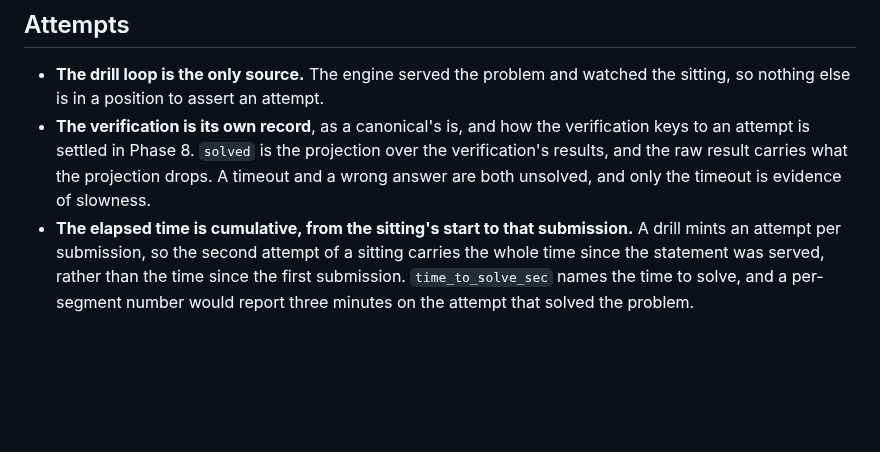
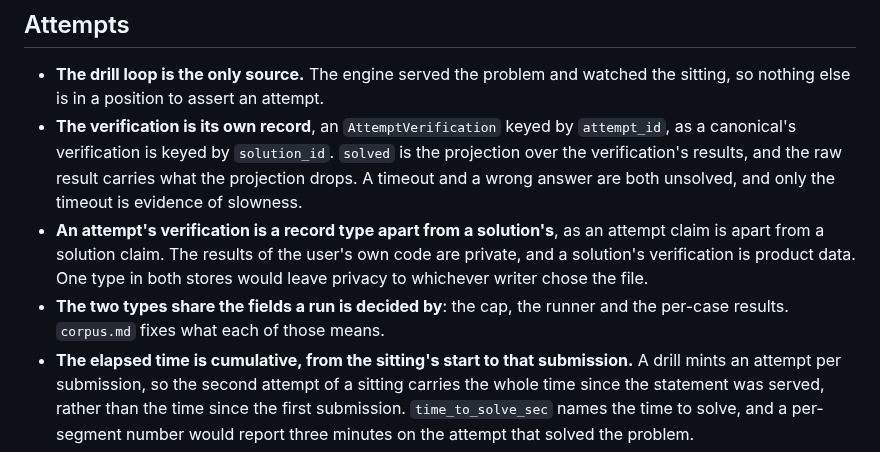
Before and after one commit to lunochkin/algo-coach, a Markdown page: docs/architecture/log.md, the part around the change. Rendered like a GitHub page; blank space fills up the shorter version.

```diff
--- a/docs/architecture/log.md
+++ b/docs/architecture/log.md
@@ -49,11 +49,17 @@ between.
 
 - **The drill loop is the only source.** The engine served the problem and
   watched the sitting, so nothing else is in a position to assert an attempt.
-- **The verification is its own record**, as a canonical's is, and how the
-  verification keys to an attempt is settled in Phase 8. `solved` is the
-  projection over the verification's results, and the raw result carries what
-  the projection drops. A timeout and a wrong answer are both unsolved, and
-  only the timeout is evidence of slowness.
+- **The verification is its own record**, an `AttemptVerification` keyed by
+  `attempt_id`, as a canonical's verification is keyed by `solution_id`.
+  `solved` is the projection over the verification's results, and the raw
+  result carries what the projection drops. A timeout and a wrong answer are
+  both unsolved, and only the timeout is evidence of slowness.
+- **An attempt's verification is a record type apart from a solution's**, as
+  an attempt claim is apart from a solution claim. The results of the user's
+  own code are private, and a solution's verification is product data. One
+  type in both stores would leave privacy to whichever writer chose the file.
+- **The two types share the fields a run is decided by**: the cap, the runner
+  and the per-case results. `corpus.md` fixes what each of those means.
 - **The elapsed time is cumulative, from the sitting's start to that
   submission.** A drill mints an attempt per submission, so the second attempt
   of a sitting carries the whole time since the statement was served, rather
```
Also changed, not shown: docs/TODO.md (+3 -6 lines), docs/architecture/README.md (+5 -1 lines).
